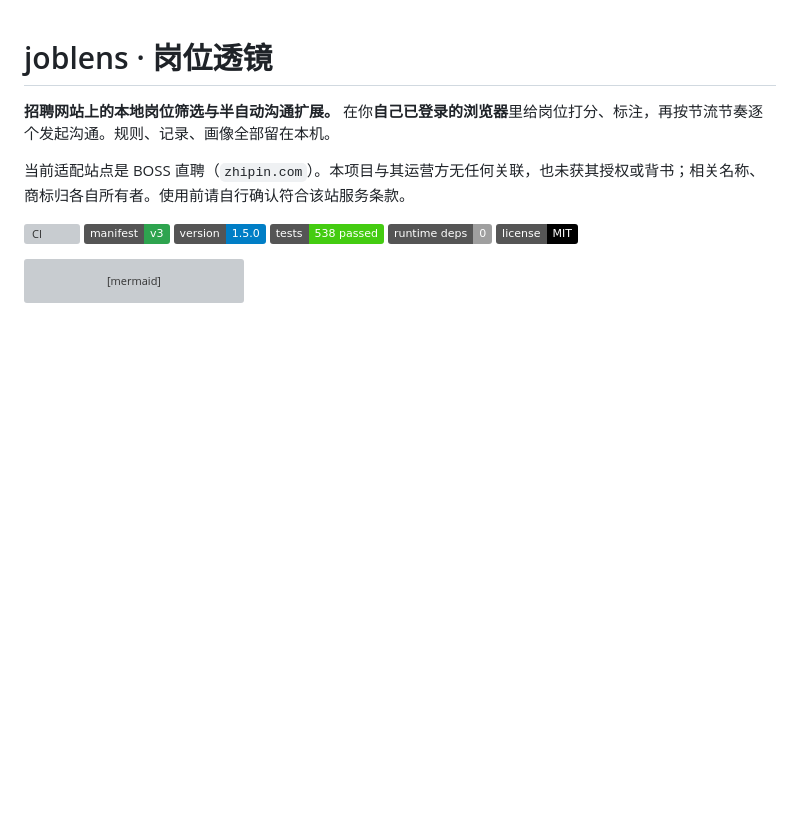
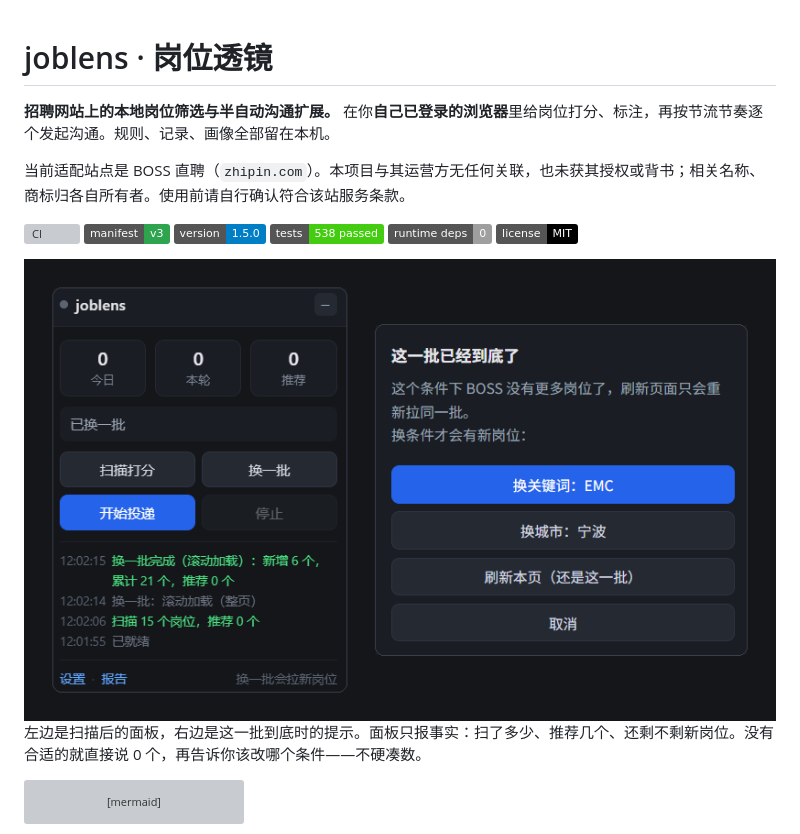
Before and after one commit to yunchuanli003/joblens, a Markdown page: README.md, the part around the change. GitHub-like rendering; pictures changed too: docs/assets/demo.png (added); badges without logos; blank space fills up the shorter version; grey boxes are pictures that could not be loaded.

Commit message:
docs: README 加一张面板实拍图，展示扫描结果与到底提示

````diff
--- a/README.md
+++ b/README.md
@@ -11,6 +11,10 @@
 ![tests](https://img.shields.io/badge/tests-538%20passed-brightgreen)
 ![deps](https://img.shields.io/badge/runtime%20deps-0-lightgrey)
 ![license](https://img.shields.io/badge/license-MIT-black)
+
+<img src="docs/assets/demo.png" alt="joblens 悬浮面板：累计 21 个岗位的扫描结果，以及换一批到底后的条件提示" width="821">
+
+左边是扫描后的面板，右边是这一批到底时的提示。面板只报事实：扫了多少、推荐几个、还剩不剩新岗位。没有合适的就直接说 0 个，再告诉你该改哪个条件——不硬凑数。
 
 ```mermaid
 flowchart LR
````
